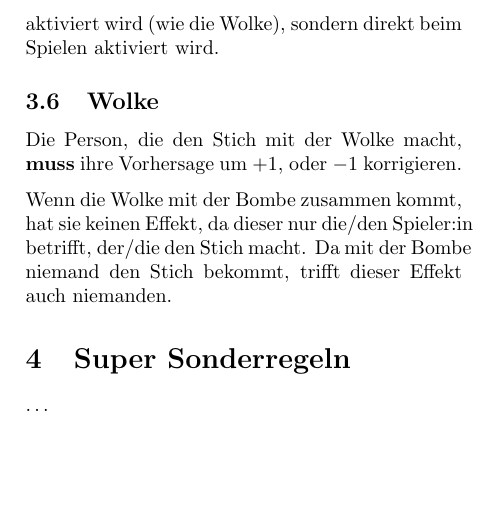
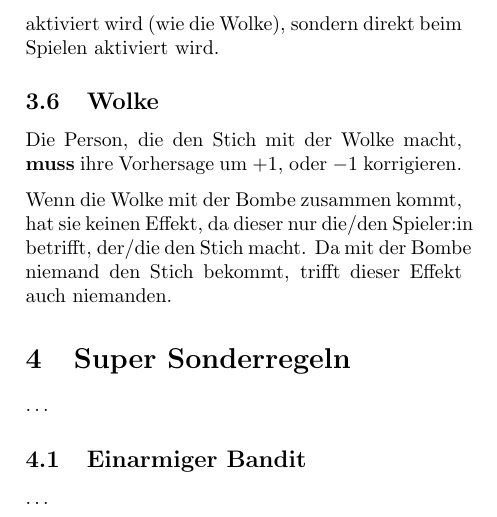
Before and after one commit to mobergmann/wizard-additional-playing-cards, a LaTeX document (main.tex): part of page 5 of 5, cut so that both start at the same text, the shorter picture padded with empty space. Compiled offline with pdfLaTeX.

Commit message:
added chapter

```diff
--- a/main.tex
+++ b/main.tex
@@ -79,4 +79,7 @@ Da mit der Bombe niemand den Stich bekommt, trifft dieser Effekt auch niemanden.
 \section{Super Sonderregeln}
 \ldots
 
+\subsection{Einarmiger Bandit}
+\ldots
+
 \end{document}
```
